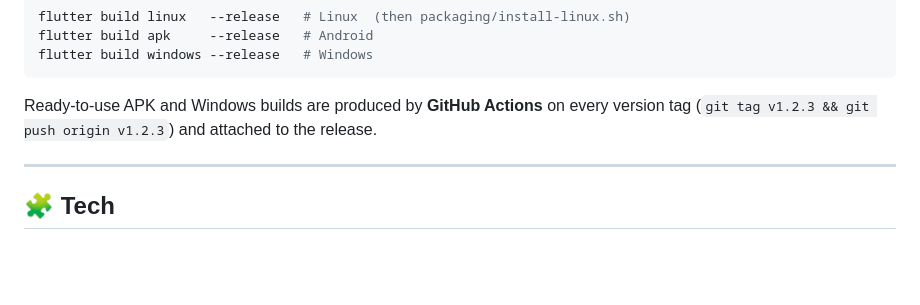
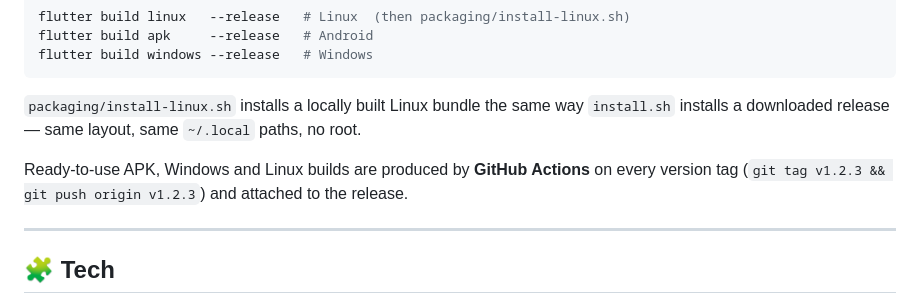
Before and after one commit to mistqkw/texfi_files, a Markdown page: README.md, the part around one of its changes. Drawn GitHub-style; blank space fills up the shorter version.

````diff
--- a/README.md
+++ b/README.md
@@ -86,8 +102,11 @@ flutter build apk     --release   # Android
 flutter build windows --release   # Windows
 ```
 
-Ready‑to‑use APK and Windows builds are produced by **GitHub Actions** on every version
-tag (`git tag v1.2.3 && git push origin v1.2.3`) and attached to the release.
+`packaging/install-linux.sh` installs a locally built Linux bundle the same way
+`install.sh` installs a downloaded release — same layout, same `~/.local` paths, no root.
+
+Ready‑to‑use APK, Windows and Linux builds are produced by **GitHub Actions** on every
+version tag (`git tag v1.2.3 && git push origin v1.2.3`) and attached to the release.
 
 ---
 
````
Also changed, not shown: other parts of README.md (+33 -17 lines), assets/promo.png, 2 other files.
